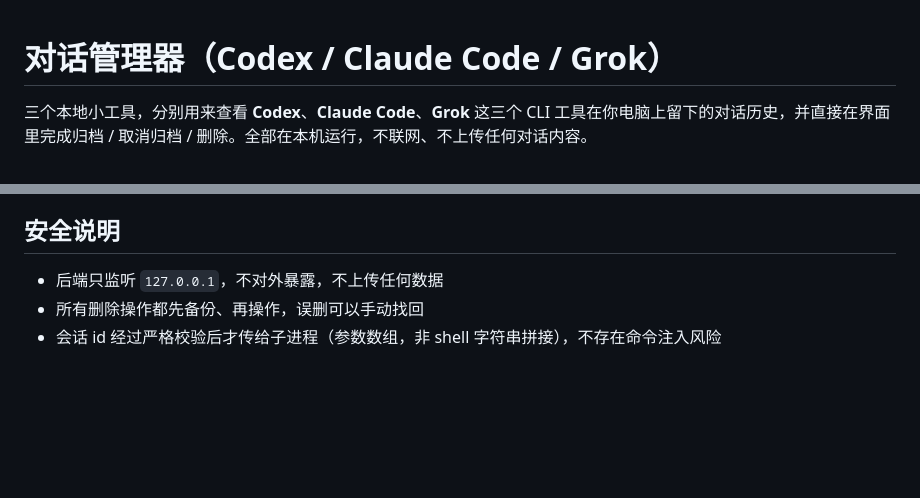
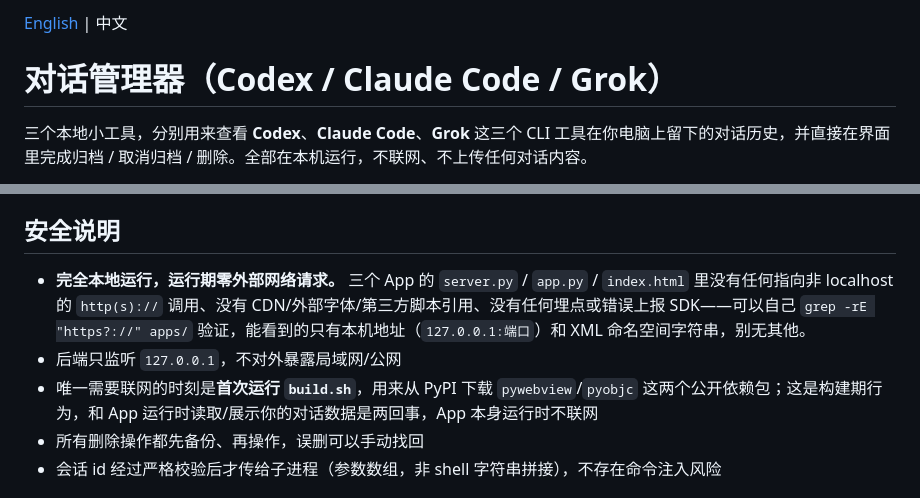
Before and after one commit to czxxxczx73-cell/chat-session-managers, a Markdown page: README.md, 2 parts joined by grey strips. Drawn GitHub-style; blank space fills up the shorter version.

```diff
--- a/README.md
+++ b/README.md
@@ -1,3 +1,5 @@
+[English](./README.en.md) | 中文
+
 # 对话管理器（Codex / Claude Code / Grok）
 
 三个本地小工具，分别用来查看 **Codex**、**Claude Code**、**Grok** 这三个 CLI 工具在你电脑上留下的对话历史，并直接在界面里完成归档 / 取消归档 / 删除。全部在本机运行，不联网、不上传任何对话内容。
@@ -66,7 +68,9 @@ chat-session-managers/
 
 ## 安全说明
 
-- 后端只监听 `127.0.0.1`，不对外暴露，不上传任何数据
+- **完全本地运行，运行期零外部网络请求。** 三个 App 的 `server.py` / `app.py` / `index.html` 里没有任何指向非 localhost 的 `http(s)://` 调用、没有 CDN/外部字体/第三方脚本引用、没有任何埋点或错误上报 SDK——可以自己 `grep -rE "https?://" apps/` 验证，能看到的只有本机地址（`127.0.0.1:端口`）和 XML 命名空间字符串，别无其他。
+- 后端只监听 `127.0.0.1`，不对外暴露局域网/公网
+- 唯一需要联网的时刻是**首次运行 `build.sh`**，用来从 PyPI 下载 `pywebview`/`pyobjc` 这两个公开依赖包；这是构建期行为，和 App 运行时读取/展示你的对话数据是两回事，App 本身运行时不联网
 - 所有删除操作都先备份、再操作，误删可以手动找回
 - 会话 id 经过严格校验后才传给子进程（参数数组，非 shell 字符串拼接），不存在命令注入风险
 
```
Also changed, not shown: README.en.md (added, +82 -0 lines).
